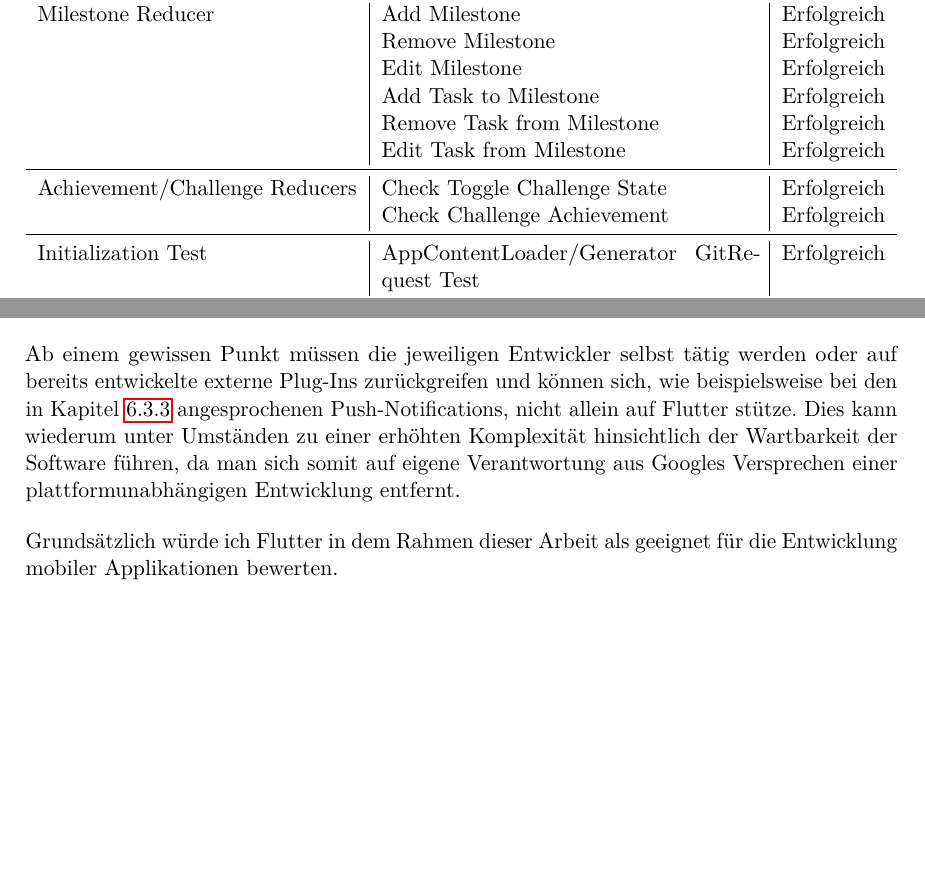
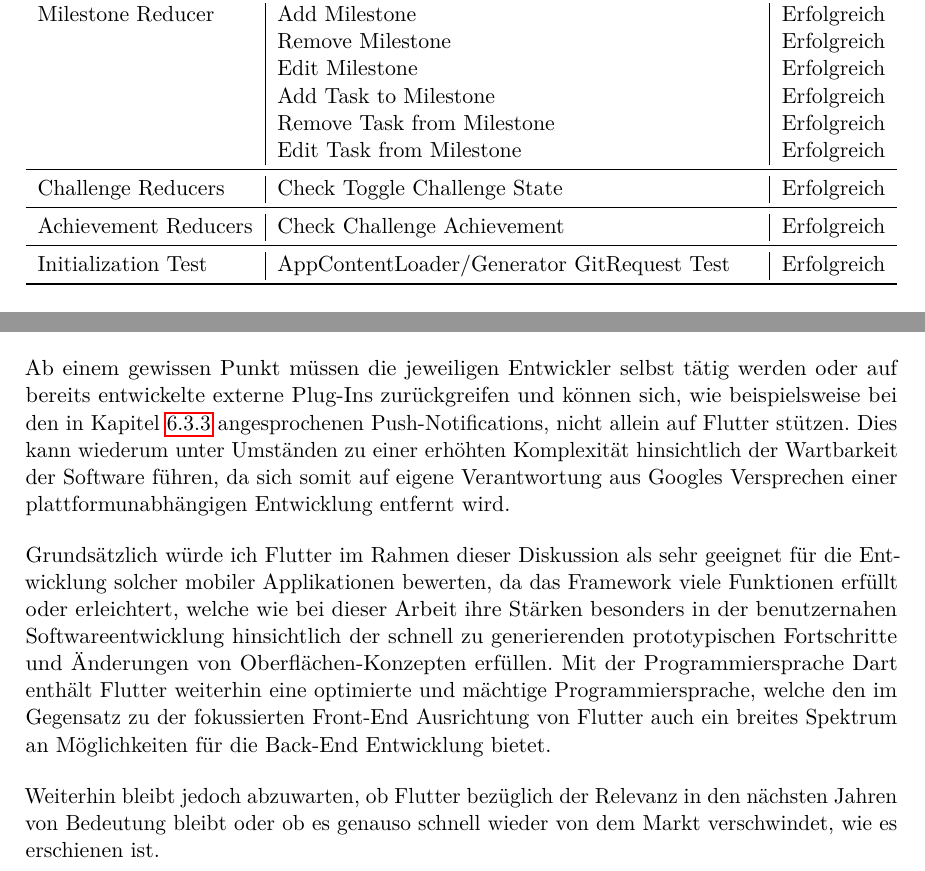
Before and after one commit to TimPLau/Bachelor-Projekt---BachelorApp, a LaTeX book (doc/Dokumentation/Bachelorarbeit - Dokumentation PreVersion.tex): two parts of pages 75 and 84 of 157 before the commit and two parts of pages 72 and 81 of 157 after it, joined at a grey line, cut so that both start at the same text, the shorter picture padded with empty space. Compiled offline with pdfLaTeX.

Commit message:
Evaluation erweitert

```diff
--- a/doc/Dokumentation/Bachelorarbeit - Dokumentation PreVersion.tex
+++ b/doc/Dokumentation/Bachelorarbeit - Dokumentation PreVersion.tex
@@ -1666,8 +1663,10 @@ Future<dynamic> checkAchievementNotification(context) {
  	& Remove Task from Milestone & Erfolgreich \\
  	& Edit Task from Milestone & Erfolgreich \\
  	\midrule
- 	Achievement/Challenge Reducers & Check Toggle Challenge State & Erfolgreich \\
- 	 & Check Challenge Achievement & Erfolgreich \\  		\midrule
+ 	Challenge Reducers & Check Toggle Challenge State & Erfolgreich \\
+ 	\midrule
+ 	Achievement Reducers & Check Challenge Achievement & Erfolgreich \\
+ 	\midrule
  	Initialization Test & AppContentLoader/Generator GitRequest Test & Erfolgreich
  	\\
 	\bottomrule
@@ -1846,8 +1845,12 @@ Besonders wird dies durch die Hilfestellungen der zielplattform-spezifischen \te
 \subsection{Zusammenfassung der Bewertung}
 \par Zusammenfassend lässt sich sagen, dass sich Flutter im Allgemeinen ausgesprochen gut für die zielgruppennahe Front-End fokussierte Entwicklung von mobilen Applikationen nutzen lässt. Die größten Stärken von Flutter liegen ganz eindeutig in den schnell und effizient zu erreichenden Ergebnissen, was Oberflächendesign betrifft. Der Nutzer kann unkompliziert in die Entwicklung und Veränderung der Oberfläche miteinbezogen werden, was sich in der Entwicklung von mobilen Applikationen stark anbietet.
 \par \bigskip Allerdings muss darauf hingewiesen werden, dass Flutter aus der eigenen Natur heraus kein Alleskönner ist, was sich durch die Präsentation des Frameworks von Google in der Öffentlichkeit erst auf den Zweiten Blick erfahren lässt, da der Konsument der Dokumentation oder der verschiedenen veröffentlichten Vorträgen von dem vermeintlichen Überschuss an Vorteilen überwältigt wird.
-\par \bigskip Ab einem gewissen Punkt müssen die jeweiligen Entwickler selbst tätig werden oder auf bereits entwickelte externe Plug-Ins zurückgreifen und können sich, wie beispielsweise bei den in Kapitel \ref{sub:handhabungFLutter} angesprochenen Push-Notifications, nicht allein auf Flutter stütze. Dies kann wiederum unter Umständen zu einer erhöhten Komplexität hinsichtlich der Wartbarkeit der Software führen, da man sich somit auf eigene Verantwortung aus Googles Versprechen einer plattformunabhängigen Entwicklung entfernt.
-\par \bigskip Grundsätzlich würde ich Flutter in dem Rahmen dieser Arbeit als geeignet für die Entwicklung mobiler Applikationen bewerten.
+
+\par \bigskip Ab einem gewissen Punkt müssen die jeweiligen Entwickler selbst tätig werden oder auf bereits entwickelte externe Plug-Ins zurückgreifen und können sich, wie beispielsweise bei den in Kapitel \ref{sub:handhabungFLutter} angesprochenen Push-Notifications, nicht allein auf Flutter stützen. Dies kann wiederum unter Umständen zu einer erhöhten Komplexität hinsichtlich der Wartbarkeit der Software führen, da sich somit auf eigene Verantwortung aus Googles Versprechen einer plattformunabhängigen Entwicklung entfernt wird.
+
+\par \bigskip Grundsätzlich würde ich Flutter im Rahmen dieser Diskussion als sehr geeignet für die Entwicklung solcher mobiler Applikationen bewerten, da das Framework viele Funktionen erfüllt oder erleichtert, welche wie bei dieser Arbeit ihre Stärken besonders in der benutzernahen Softwareentwicklung hinsichtlich der schnell zu generierenden prototypischen Fortschritte und Änderungen von Oberflächen-Konzepten erfüllen. Mit der Programmiersprache Dart enthält Flutter weiterhin eine optimierte und mächtige Programmiersprache, welche den im Gegensatz zu der fokussierten Front-End Ausrichtung von Flutter auch ein breites Spektrum an Möglichkeiten für die Back-End Entwicklung bietet.
+
+\par \bigskip Weiterhin bleibt jedoch abzuwarten, ob Flutter bezüglich der Relevanz in den nächsten Jahren von Bedeutung bleibt oder ob es genauso schnell wieder von dem Markt verschwindet, wie es erschienen ist.
 
 
 \chapter{Präsentation der Ergebnisse} \label{chap:ergebnisse}
```
Also changed, not shown: doc/Dokumentation/Bachelorarbeit - Dokumentation PreVersion.tex (6 more changed lines), 8 other files.
